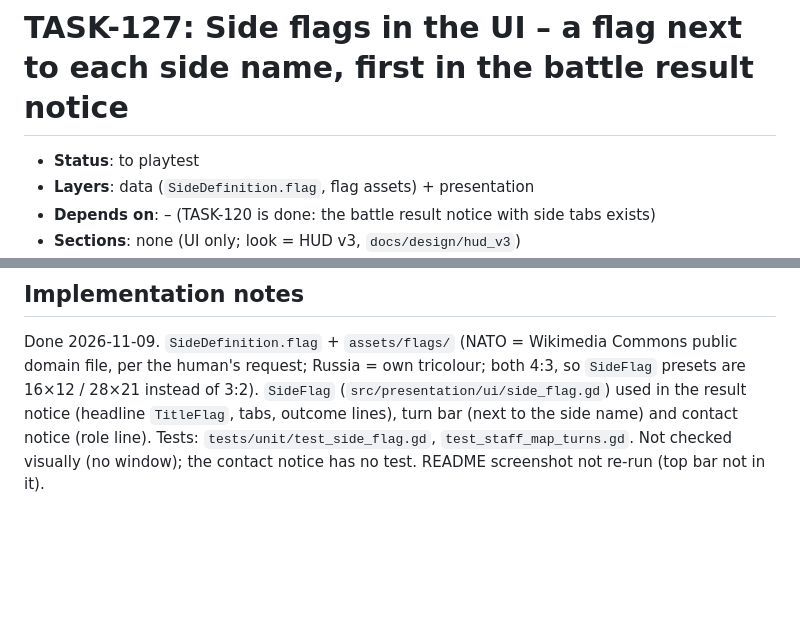
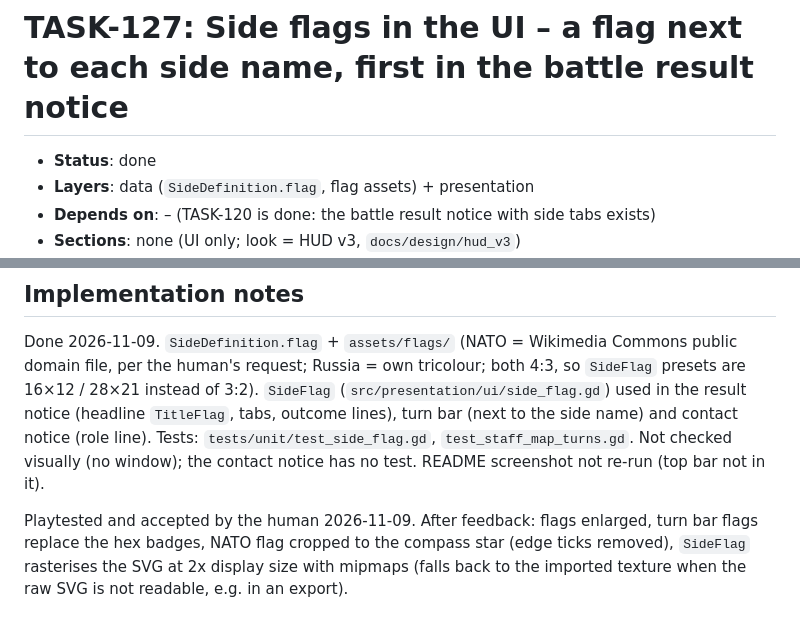
Before and after one commit to dawidczarczynski/eastern-flank, a Markdown page: docs/tasks/TASK-127-side-flags-in-ui.md, 2 parts joined by grey strips. GitHub-like rendering; blank space fills up the shorter version.

Commit message:
TASK-127: done
Co-Authored-By: Claude Sonnet 5.5 <noreply@anthropic.com>

```diff
--- a/docs/tasks/TASK-127-side-flags-in-ui.md
+++ b/docs/tasks/TASK-127-side-flags-in-ui.md
@@ -1,6 +1,6 @@
 # TASK-127: Side flags in the UI – a flag next to each side name, first in the battle result notice
 
-- **Status**: to playtest
+- **Status**: done
 - **Layers**: data (`SideDefinition.flag`, flag assets) + presentation
 - **Depends on**: – (TASK-120 is done: the battle result notice with side tabs exists)
 - **Sections**: none (UI only; look = HUD v3, `docs/design/hud_v3`)
@@ -50,3 +50,5 @@ None (cosmetic); at most one sentence in the staff map UI section of docs/MANUAL
 ## Implementation notes
 
 Done 2026-11-09. `SideDefinition.flag` + `assets/flags/` (NATO = Wikimedia Commons public domain file, per the human's request; Russia = own tricolour; both 4:3, so `SideFlag` presets are 16×12 / 28×21 instead of 3:2). `SideFlag` (`src/presentation/ui/side_flag.gd`) used in the result notice (headline `TitleFlag`, tabs, outcome lines), turn bar (next to the side name) and contact notice (role line). Tests: `tests/unit/test_side_flag.gd`, `test_staff_map_turns.gd`. Not checked visually (no window); the contact notice has no test. README screenshot not re-run (top bar not in it).
+
+Playtested and accepted by the human 2026-11-09. After feedback: flags enlarged, turn bar flags replace the hex badges, NATO flag cropped to the compass star (edge ticks removed), `SideFlag` rasterises the SVG at 2x display size with mipmaps (falls back to the imported texture when the raw SVG is not readable, e.g. in an export).
```
Also changed, not shown: docs/tasks/BACKLOG.md (+1 -1 lines).
